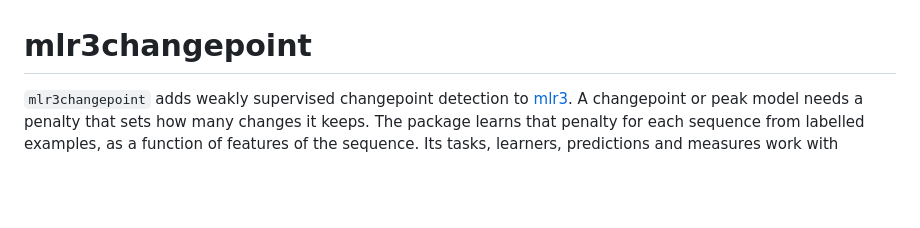
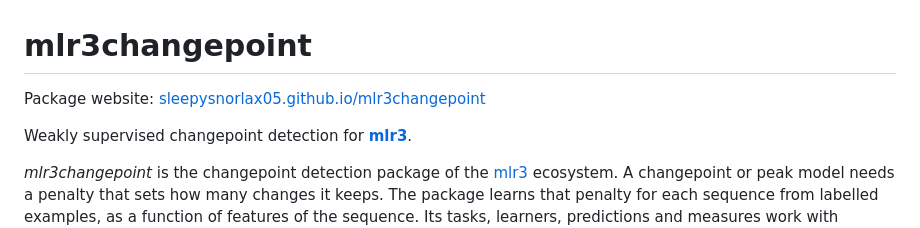
Before and after one commit to sleepysnorlax05/mlr3changepoint, a Markdown page: index.md, the part around one of its changes. Rendered like a GitHub page; blank space fills up the shorter version.

```diff
--- a/index.md
+++ b/index.md
@@ -1,8 +1,14 @@
 # mlr3changepoint
 
-`mlr3changepoint` adds weakly supervised changepoint detection to
-[mlr3](https://mlr3.mlr-org.com). A changepoint or peak model needs a
-penalty that sets how many changes it keeps. The package learns that
+Package website:
+[sleepysnorlax05.github.io/mlr3changepoint](https://sleepysnorlax05.github.io/mlr3changepoint/)
+
+Weakly supervised changepoint detection for
+**[mlr3](https://mlr3.mlr-org.com)**.
+
+*mlr3changepoint* is the changepoint detection package of the
+[mlr3](https://mlr-org.com) ecosystem. A changepoint or peak model needs
+a penalty that sets how many changes it keeps. The package learns that
 penalty for each sequence from labelled examples, as a function of
 features of the sequence. Its tasks, learners, predictions and measures
 work with
```
Also changed, not shown: other parts of index.md (+94 -36 lines), articles/case-study-benchmark.md (+15 -15 lines), reference/figures/README-autoplot-1.png, 6 other files.
